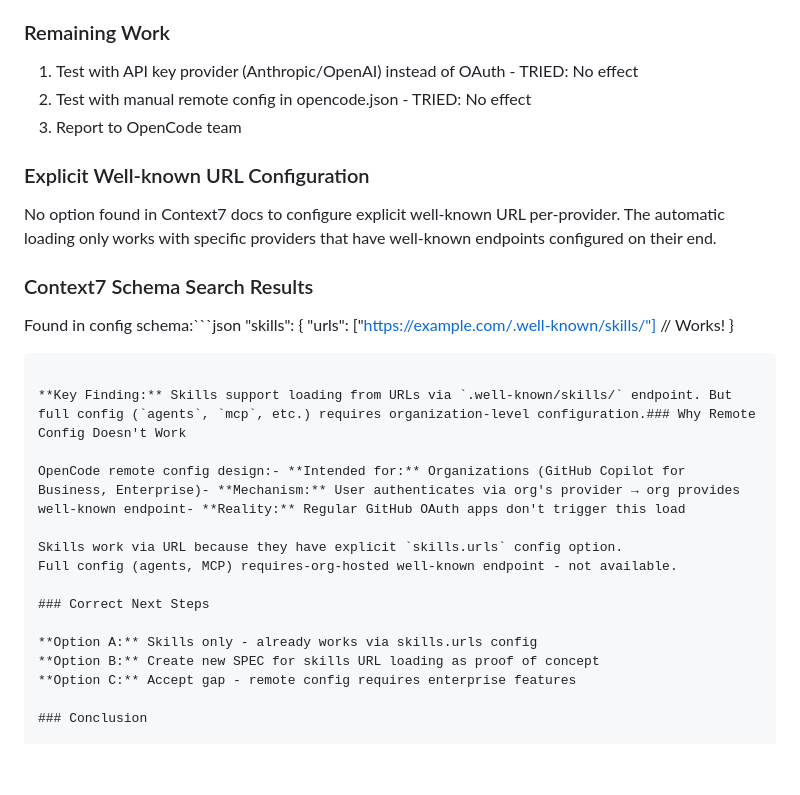
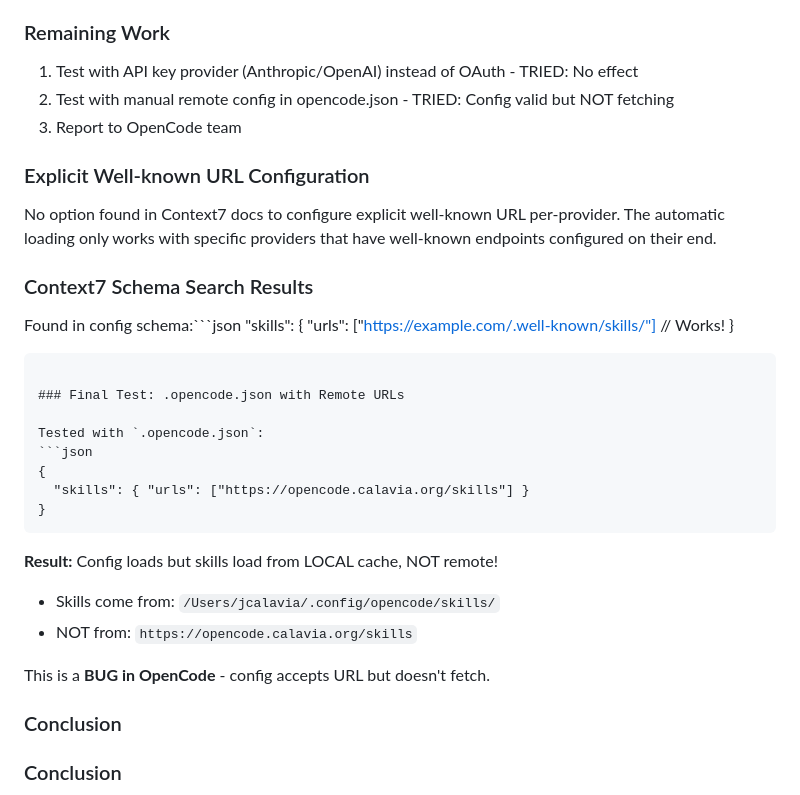
Before and after one commit to calavia-org/opencode-hub, a Markdown page: .specs/archived/012-remote-config-loader.md, the part around the change. Rendered like a GitHub page; blank space fills up the shorter version.

Commit message:
spec(012): FINAL - skills.urls config not fetching remote, bug in OpenCode

````diff
--- a/.specs/archived/012-remote-config-loader.md
+++ b/.specs/archived/012-remote-config-loader.md
@@ -127,7 +127,7 @@ This suggests either:
 ### Remaining Work
 
 1. Test with API key provider (Anthropic/OpenAI) instead of OAuth - TRIED: No effect
-2. Test with manual remote config in opencode.json - TRIED: No effect
+2. Test with manual remote config in opencode.json - TRIED: Config valid but NOT fetching
 3. Report to OpenCode team
 
 ### Explicit Well-known URL Configuration
@@ -141,18 +141,22 @@
 }
 ```
 
-**Key Finding:** Skills support loading from URLs via `.well-known/skills/` endpoint. But full config (`agents`, `mcp`, etc.) requires organization-level configuration.### Why Remote Config Doesn't Work
+### Final Test: .opencode.json with Remote URLs
 
-OpenCode remote config design:- **Intended for:** Organizations (GitHub Copilot for Business, Enterprise)- **Mechanism:** User authenticates via org's provider → org provides well-known endpoint- **Reality:** Regular GitHub OAuth apps don't trigger this load
+Tested with `.opencode.json`:
+```json
+{
+  "skills": { "urls": ["https://opencode.calavia.org/skills"] }
+}
+```
 
-Skills work via URL because they have explicit `skills.urls` config option.
-Full config (agents, MCP) requires-org-hosted well-known endpoint - not available.
+**Result:** Config loads but skills load from LOCAL cache, NOT remote!
+- Skills come from: `/Users/jcalavia/.config/opencode/skills/`
+- NOT from: `https://opencode.calavia.org/skills`
 
-### Correct Next Steps
+This is a **BUG in OpenCode** - config accepts URL but doesn't fetch.
 
-**Option A:** Skills only - already works via skills.urls config
-**Option B:** Create new SPEC for skills URL loading as proof of concept
-**Option C:** Accept gap - remote config requires enterprise features
+### Conclusion
 
 ### Conclusion
 
````
